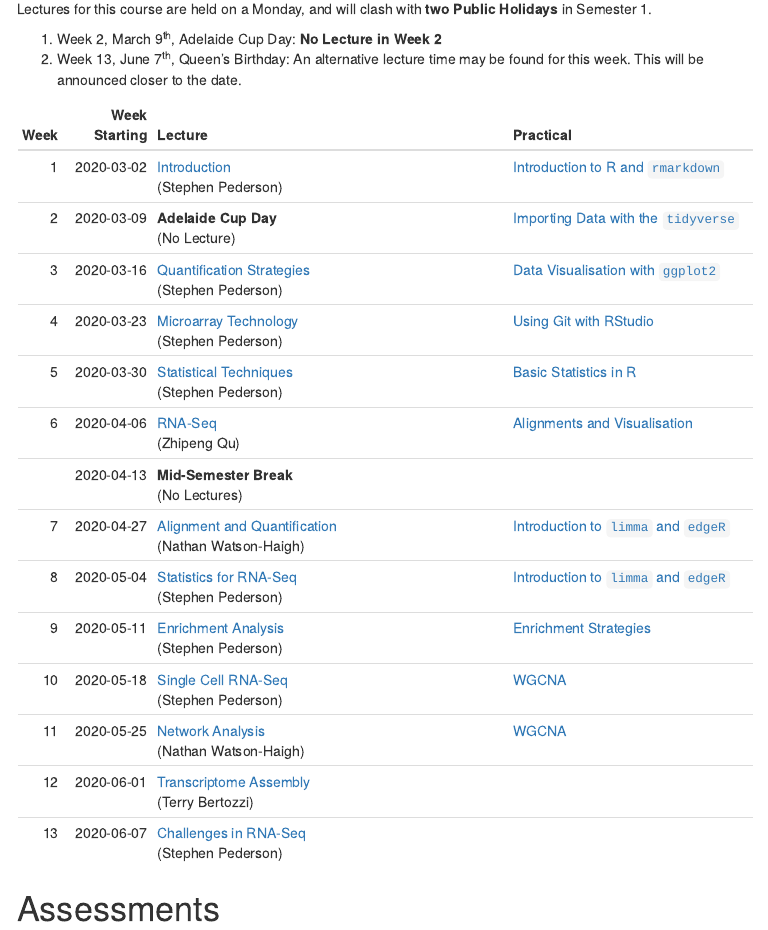
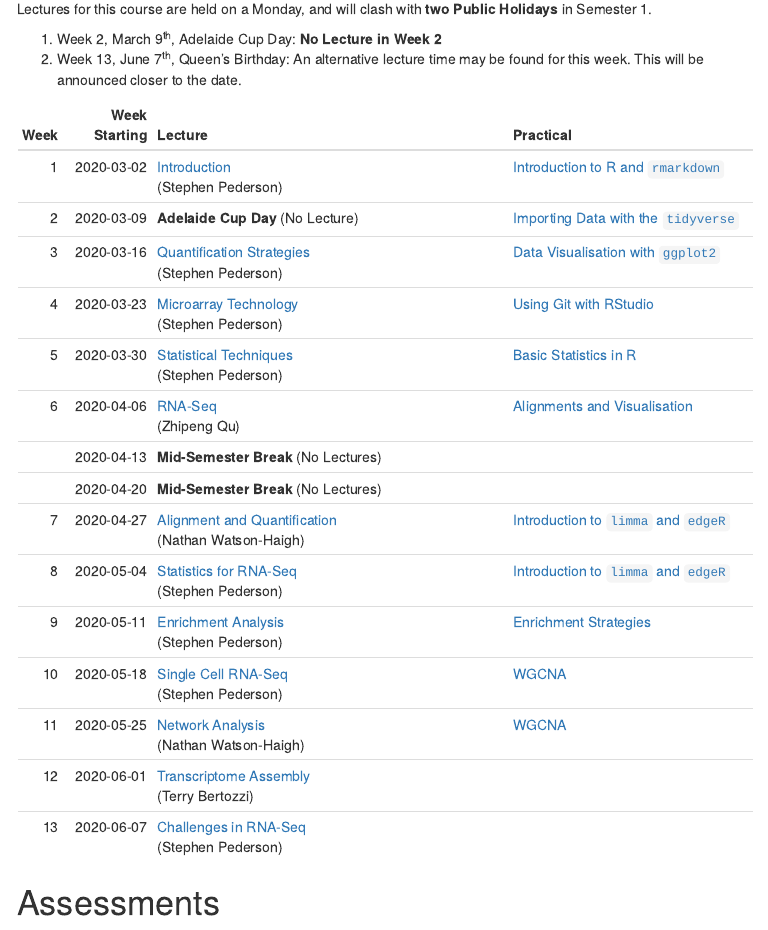
Before and after one commit to UofABioinformaticsHub/transcriptomics_applications, an R Markdown document (index.Rmd): the page in a window 1100 px wide, from 330 px down. The pictures show the output file index.html that the author committed with the source, opened offline; menus at the side of the page are left out.

```diff
--- a/index.Rmd
+++ b/index.Rmd
@@ -34,6 +34,7 @@
     5, "2020-03-30", "Statistical Techniques", "Stephen Pederson", "", "Basic Statistics in R", "",
     6, "2020-04-06", "RNA-Seq", "Zhipeng Qu", "", "Alignments and Visualisation", "",
     NA_integer_, "2020-04-13", "**Mid-Semester Break**", "No Lectures", "", "", "",
+    NA_integer_, "2020-04-20", "**Mid-Semester Break**", "No Lectures", "", "", "",
     7, "2020-04-27", "Alignment and Quantification", "Nathan Watson-Haigh", "", "Introduction to `limma` and `edgeR`", "",
     8, "2020-05-04", "Statistics for RNA-Seq", "Stephen Pederson", "", "Introduction to `limma` and `edgeR`", "",
     9, "2020-05-11", "Enrichment Analysis", "Stephen Pederson", "", "Enrichment Strategies", "",
@@ -66,7 +67,7 @@
         `Week Starting` = as_date(`Week Starting`),
         Lecture = case_when(
             !grepl("\\*\\*", Lecture) ~ paste0("[", Lecture, "](", LecUrl, ")", "<br>(", Lecturer, ")"),
-            grepl("\\*\\*", Lecture) ~ paste0(Lecture, "<br>(", Lecturer, ")")
+            grepl("\\*\\*", Lecture) ~ paste0(Lecture, " (", Lecturer, ")")
         ),
         Practical = paste0("[", Practical, "](", PracUrl, ")")
     ) %>%
```
Also changed, not shown: index.html.
